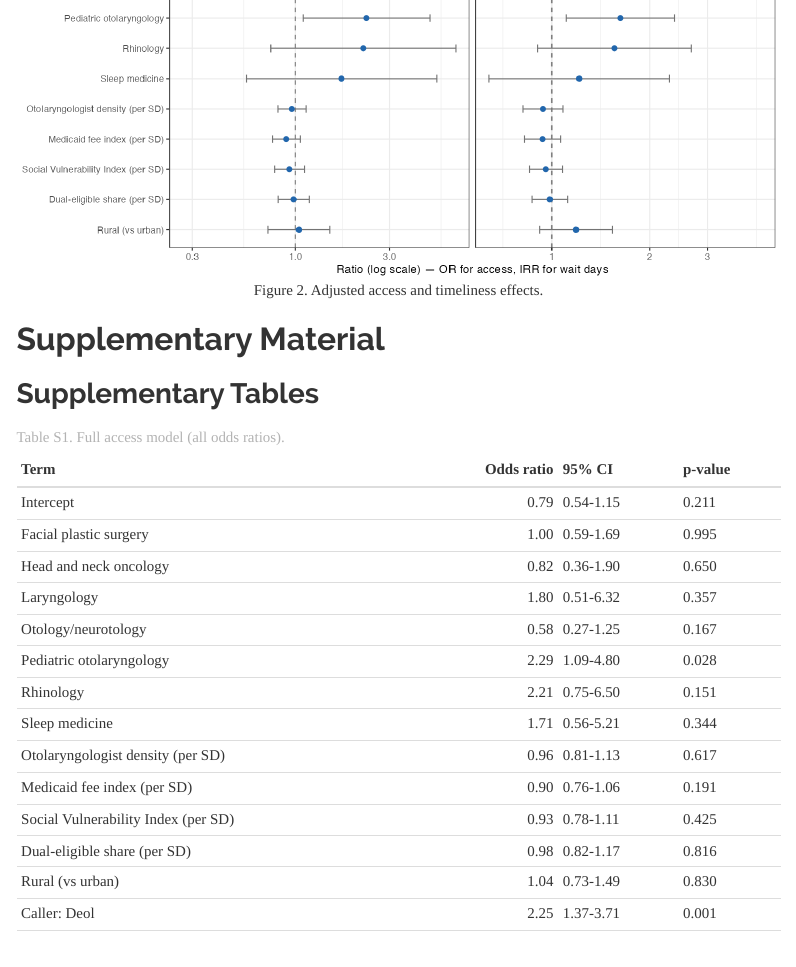
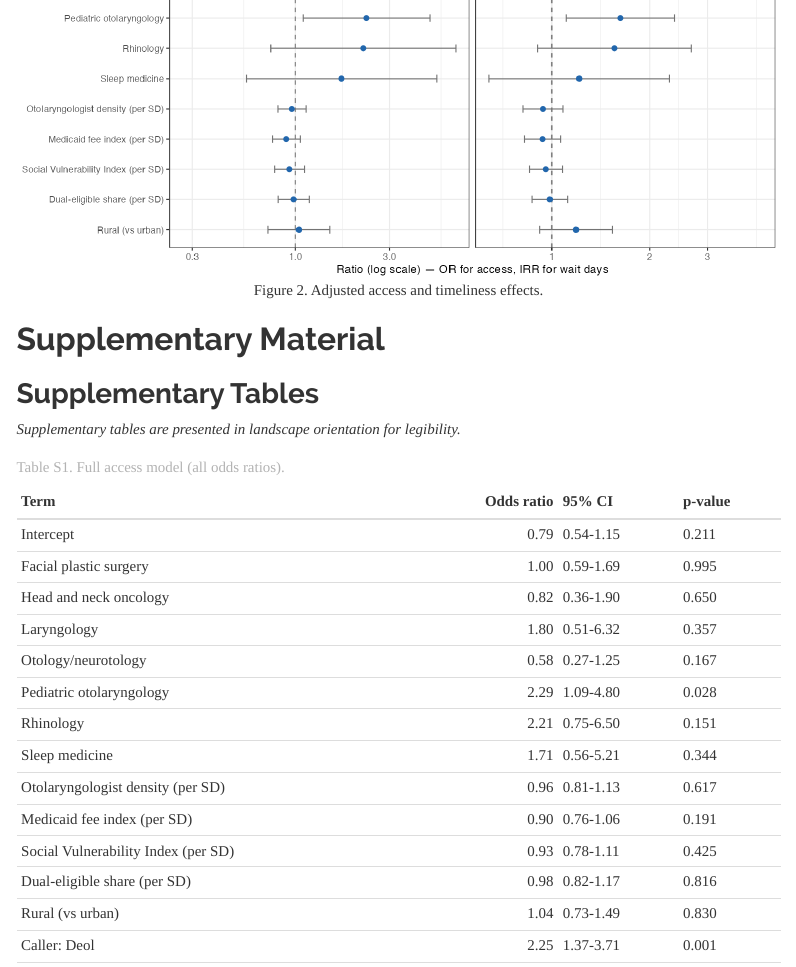
Before and after one commit to mufflyt/grace-ent, an R Markdown document (manuscript_mystery_caller.Rmd): the page in a window 1100 px wide, from 10650 px down. Rendered offline with R 4.5, knitr and Pandoc, with nearby package versions; some code elsewhere in the file could not run offline; menus at the side of the page are left out.

Commit message:
Render supplementary tables in landscape (Word)
Wrap the Supplementary Tables section in a Word landscape section via raw
OpenXML section breaks (portrait break before, landscape break after), so the
wide multi-column tables (S8, S11, S12c, S13, S14b) no longer split headers and
numbers across lines. DOCX-only: pandoc drops the {=openxml} blocks for HTML,
which already scrolls tables horizontally. Figures and the call-script appendix
remain portrait.

Co-Authored-By: Claude Opus 4.8 (1M context) <noreply@anthropic.com>

````diff
--- a/manuscript_mystery_caller.Rmd
+++ b/manuscript_mystery_caller.Rmd
@@ -319,7 +319,13 @@ knitr::include_graphics(file.path(OUT, "forest_access_timeliness.png"))
 
 # Supplementary Material
 
+```{=openxml}
+<w:p><w:pPr><w:sectPr><w:pgSz w:w="12240" w:h="15840"/><w:pgMar w:top="1440" w:bottom="1440" w:left="1440" w:right="1440" w:header="720" w:footer="720" w:gutter="0"/></w:sectPr></w:pPr></w:p>
+```
+
 ## Supplementary Tables
+
+*Supplementary tables are presented in landscape orientation for legibility.*
 
 ```{r suppT, results='asis'}
 supp_tables <- c(
````
Also changed, not shown: manuscript_mystery_caller.Rmd (4 more changed lines), 1 other file.
